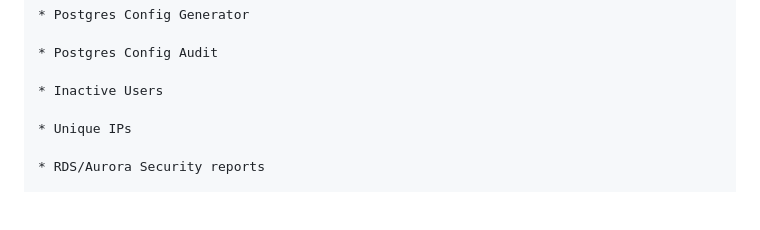
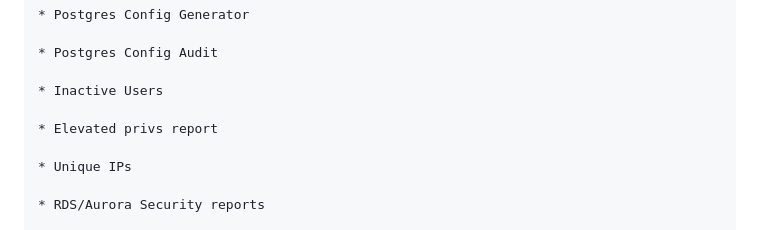
Before and after one commit to klouddb/klouddbshield, a Markdown page: README.md, the part around the change. Rendered like a GitHub page; blank space fills up the shorter version.

```diff
--- a/README.md
+++ b/README.md
@@ -54,6 +54,8 @@ KloudDB Shield serves as a comprehensive security tool designed specifically for
 	* Postgres Config Audit
 
 	* Inactive Users
+
+	* Elevated privs report
 
 	* Unique IPs
 
```
